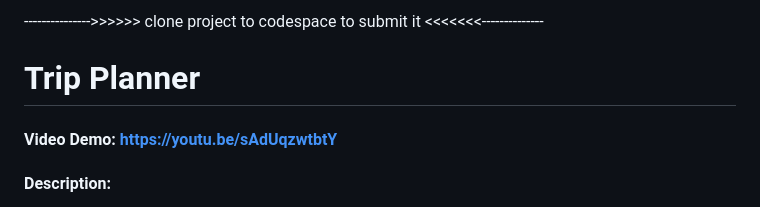
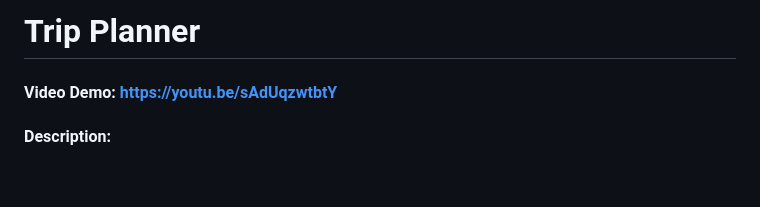
Before and after one commit to danibachini/CS50-Final-Project, a Markdown page: galeeza/README.md, the part around the change. Drawn GitHub-style; blank space fills up the shorter version.

```diff
--- a/galeeza/README.md
+++ b/galeeza/README.md
@@ -1,6 +1,4 @@
 
-
---------------->>>>>> clone project to codespace to submit it <<<<<<<--------------
 
 # Trip Planner
 #### Video Demo:  <https://youtu.be/sAdUqzwtbtY>
```
